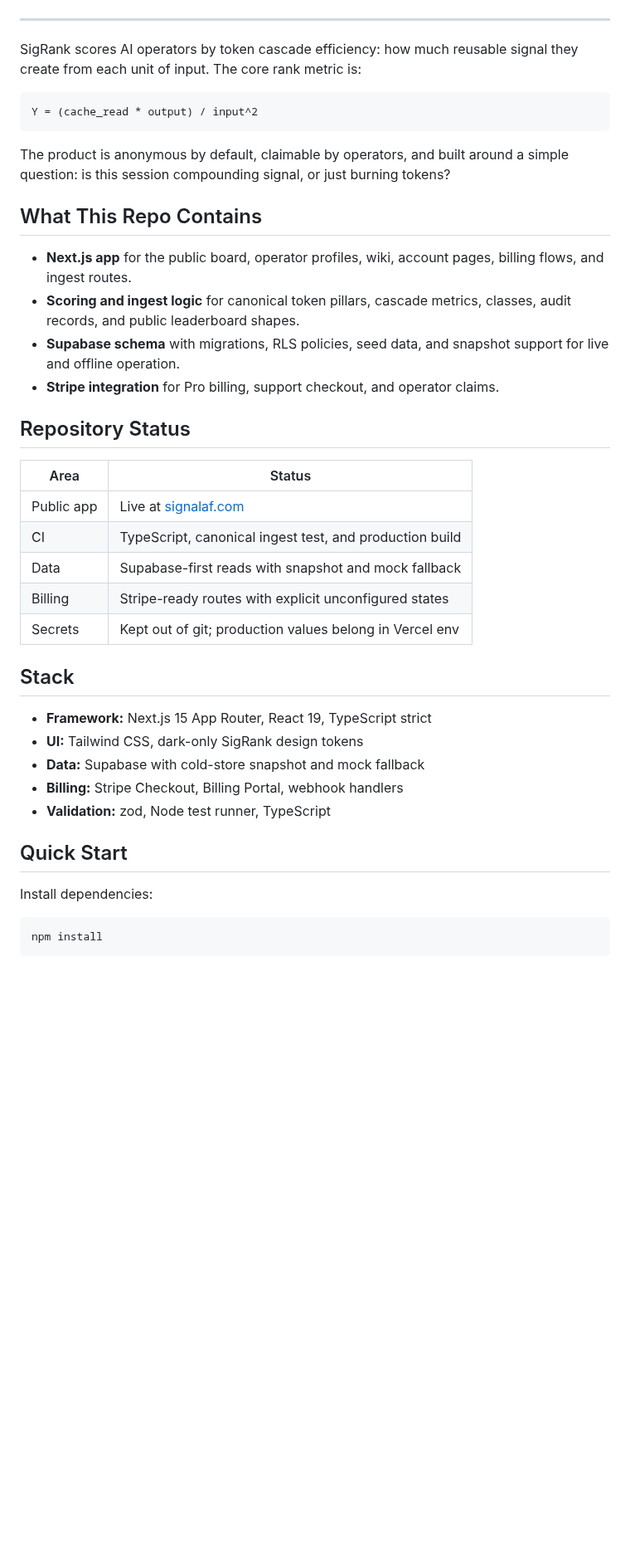
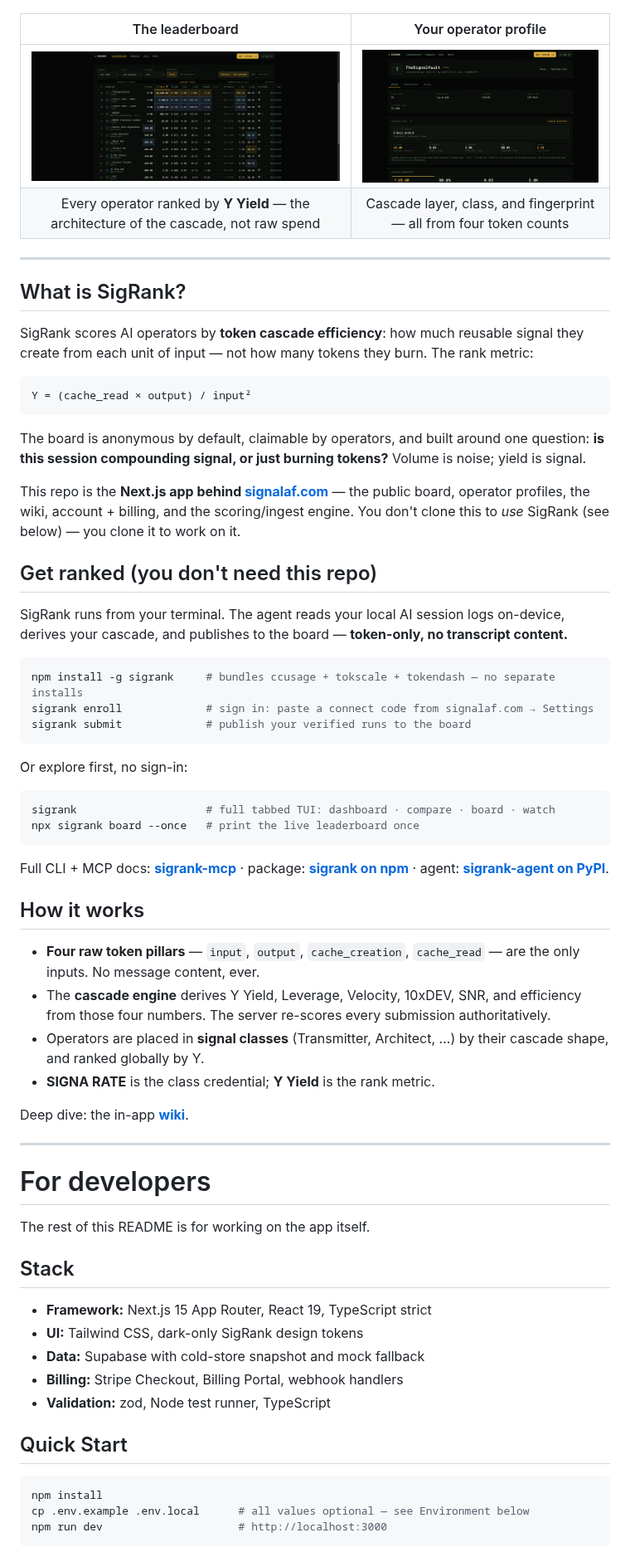
Before and after one commit to SunrisesIllNeverSee/sigrank-app, a Markdown page: README.md, the part around one of its changes. Shown at 83% size. Rendered like a GitHub page; pictures changed too: .github/assets/board.png (added), .github/assets/profile.png (added); blank space fills up the shorter version.

````diff
--- a/README.md
+++ b/README.md
@@ -22,37 +19,69 @@ Most platforms reward volume. SigRank rewards structure.
 
 </div>
 
+| The leaderboard | Your operator profile |
+|:---:|:---:|
+| [![SigRank leaderboard](./.github/assets/board.png)](https://signalaf.com/board/all) | [![SigRank operator profile](./.github/assets/profile.png)](https://signalaf.com) |
+| Every operator ranked by **Υ Yield** — the architecture of the cascade, not raw spend | Cascade layer, class, and fingerprint — all from four token counts |
+
 ---
 
-SigRank scores AI operators by token cascade efficiency: how much reusable signal
-they create from each unit of input. The core rank metric is:
+## What is SigRank?
+
+SigRank scores AI operators by **token cascade efficiency**: how much reusable signal
+they create from each unit of input — not how many tokens they burn. The rank metric:
 
 ```txt
-Υ = (cache_read * output) / input^2
+Υ = (cache_read × output) / input²
 ```
 
-The product is anonymous by default, claimable by operators, and built around a
-simple question: is this session compounding signal, or just burning tokens?
+The board is anonymous by default, claimable by operators, and built around one
+question: **is this session compounding signal, or just burning tokens?** Volume is
+noise; yield is signal.
 
-## What This Repo Contains
+This repo is the **Next.js app behind [signalaf.com](https://signalaf.com)** — the
+public board, operator profiles, the wiki, account + billing, and the scoring/ingest
+engine. You don't clone this to *use* SigRank (see below) — you clone it to work on it.
 
-- **Next.js app** for the public board, operator profiles, wiki, account pages,
-  billing flows, and ingest routes.
-- **Scoring and ingest logic** for canonical token pillars, cascade metrics,
-  classes, audit records, and public leaderboard shapes.
-- **Supabase schema** with migrations, RLS policies, seed data, and snapshot
-  support for live and offline operation.
-- **Stripe integration** for Pro billing, support checkout, and operator claims.
+## Get ranked (you don't need this repo)
 
-## Repository Status
+SigRank runs from your terminal. The agent reads your local AI session logs on-device,
+derives your cascade, and publishes to the board — **token-only, no transcript content.**
 
-| Area | Status |
-| --- | --- |
-| Public app | Live at [signalaf.com](https://signalaf.com) |
-| CI | TypeScript, canonical ingest test, and production build |
-| Data | Supabase-first reads with snapshot and mock fallback |
-| Billing | Stripe-ready routes with explicit unconfigured states |
-| Secrets | Kept out of git; production values belong in Vercel env |
+```bash
+npm install -g sigrank     # bundles ccusage + tokscale + tokendash — no separate installs
+sigrank enroll             # sign in: paste a connect code from signalaf.com → Settings
+sigrank submit             # publish your verified runs to the board
+```
+
+Or explore first, no sign-in:
+
+```bash
+sigrank                    # full tabbed TUI: dashboard · compare · board · watch
+npx sigrank board --once   # print the live leaderboard once
+```
+
+Full CLI + MCP docs: **[sigrank-mcp](https://github.com/SunrisesIllNeverSee/sigrank-mcp)** ·
+package: **[sigrank on npm](https://www.npmjs.com/package/sigrank)** · agent:
+**[sigrank-agent on PyPI](https://pypi.org/project/sigrank-agent/)**.
+
+## How it works
+
+- **Four raw token pillars** — `input`, `output`, `cache_creation`, `cache_read` — are the
+  only inputs. No message content, ever.
+- The **cascade engine** derives Υ Yield, Leverage, Velocity, 10xDEV, SNR, and efficiency
+  from those four numbers. The server re-scores every submission authoritatively.
+- Operators are placed in **signal classes** (Transmitter, Architect, …) by their cascade
+  shape, and ranked globally by Υ.
+- **SIGNA RATE** is the class credential; **Υ Yield** is the rank metric.
+
+Deep dive: the in-app **[wiki](https://signalaf.com/wiki)**.
+
+---
+
+# For developers
+
+The rest of this README is for working on the app itself.
 
 ## Stack
 
@@ -64,9 +93,9 @@ simple question: is this session compounding signal, or just burning tokens?
 
 ## Quick Start
 
-Install dependencies:
-
 ```bash
 npm install
+cp .env.example .env.local      # all values optional — see Environment below
+npm run dev                     # http://localhost:3000
 ```
 
````
Also changed, not shown: other parts of README.md (+42 -68 lines).
